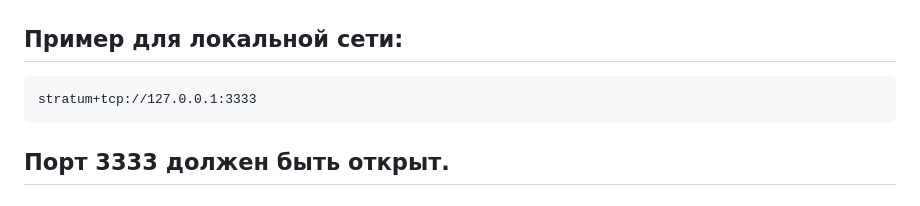
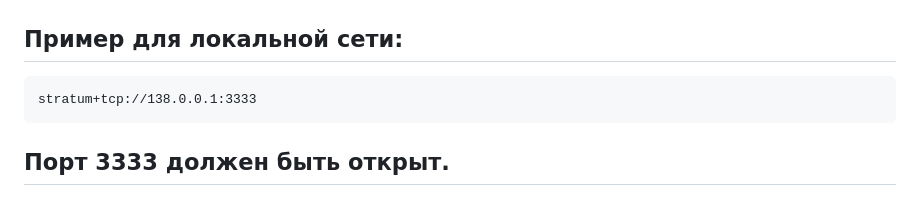
Before and after one commit to mikky1s/WorldKitCoin-Node, a Markdown page: README.md, the part around the change. Rendered like a GitHub page.

````diff
--- a/README.md
+++ b/README.md
@@ -108,7 +108,7 @@ stratum+tcp://<ваш_IP>:3333
 ## Пример для локальной сети:
 
 ```text
-stratum+tcp://127.0.0.1:3333
+stratum+tcp://138.0.0.1:3333
 ```
 ## Порт 3333 должен быть открыт.
 
````
